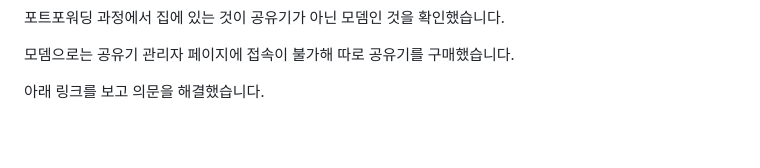
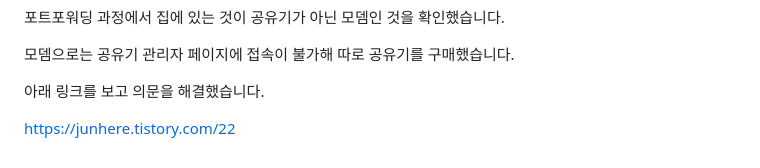
Before and after one commit to OOKSUNG/OpenSource-Software-Development-Methods-and-Tools, a Markdown page: Weeks/SecondWeek.md, the part around the change. GitHub-like rendering; blank space fills up the shorter version.

```diff
--- a/Weeks/SecondWeek.md
+++ b/Weeks/SecondWeek.md
@@ -138,3 +138,5 @@ curl ifconfig.me
 모뎀으로는 공유기 관리자 페이지에 접속이 불가해 따로 공유기를 구매했습니다.
 
 아래 링크를 보고 의문을 해결했습니다.
+
+https://junhere.tistory.com/22
```
